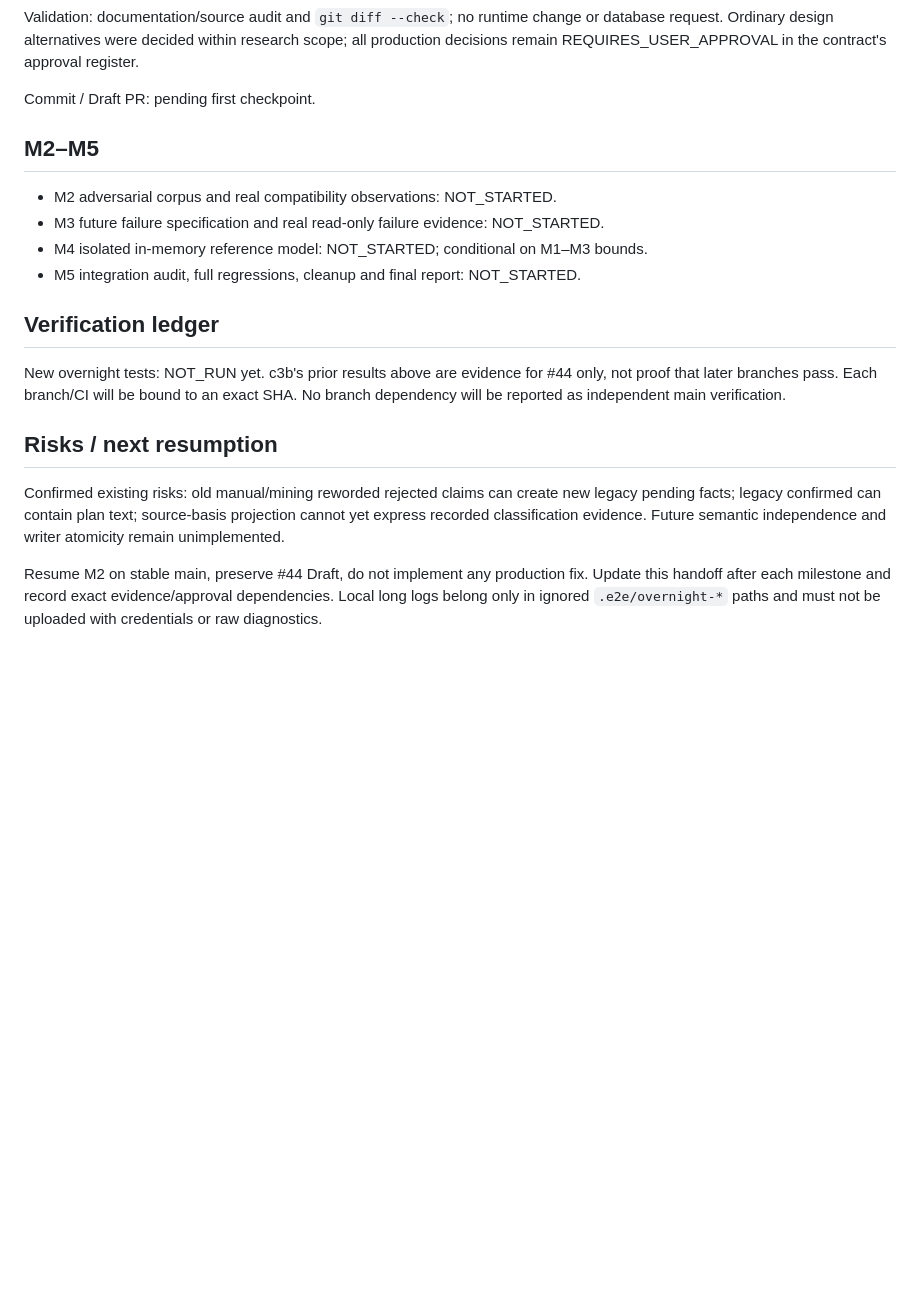
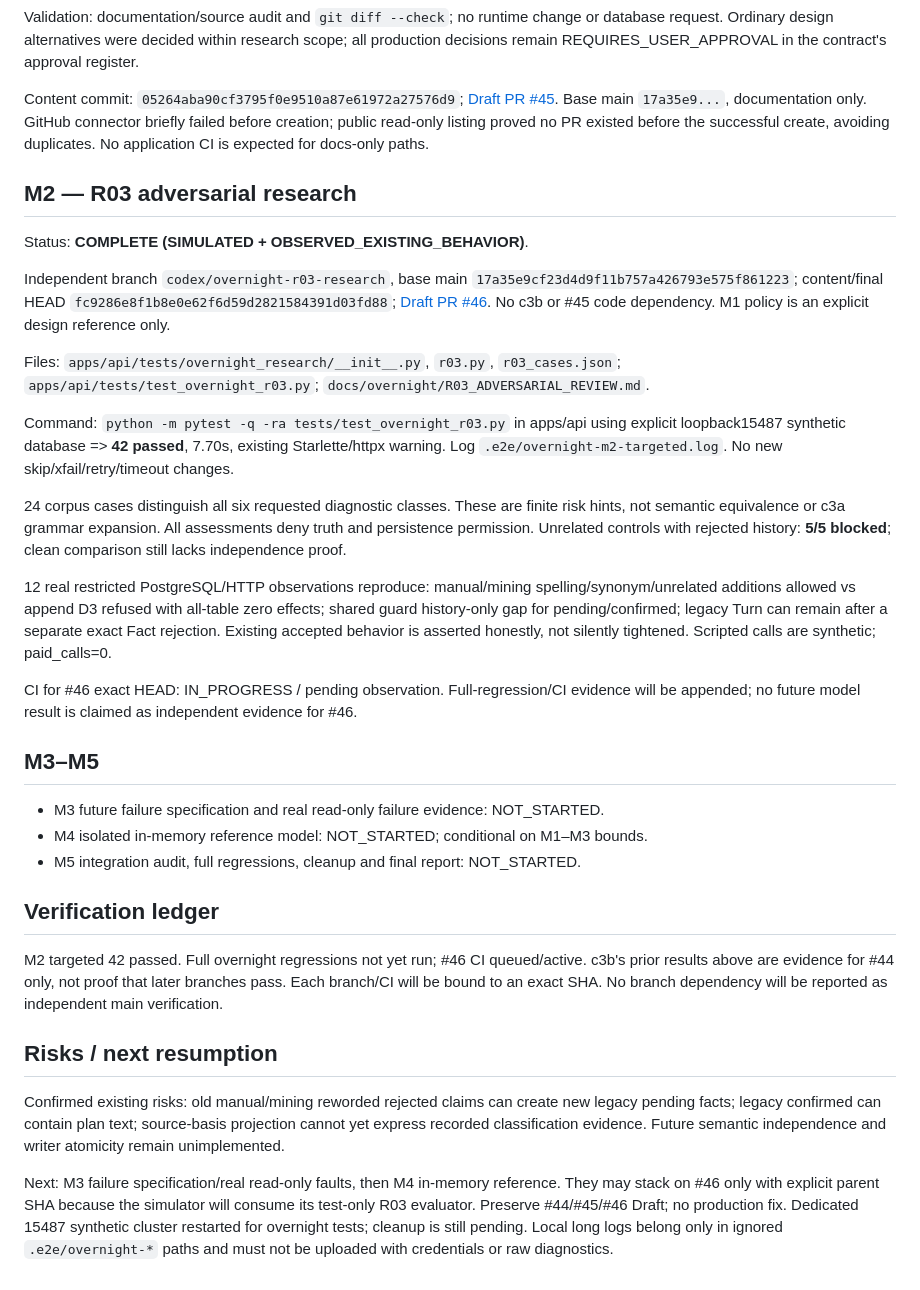
Before and after one commit to greglien282-a11y/ai-grad-job-assistant, a Markdown page: docs/overnight/OVERNIGHT_HANDOFF.md, the part around the change. GitHub-like rendering; blank space fills up the shorter version.

Commit message:
Record M1 and M2 evidence and next isolated checkpoint

```diff
--- a/docs/overnight/OVERNIGHT_HANDOFF.md
+++ b/docs/overnight/OVERNIGHT_HANDOFF.md
@@ -38,21 +38,36 @@ Concrete findings/decisions:
 
 Validation: documentation/source audit and `git diff --check`; no runtime change or database request. Ordinary design alternatives were decided within research scope; all production decisions remain REQUIRES_USER_APPROVAL in the contract's approval register.
 
-Commit / Draft PR: pending first checkpoint.
+Content commit: `05264aba90cf3795f0e9510a87e61972a27576d9`; [Draft PR #45](https://github.com/greglien282-a11y/ai-grad-job-assistant/pull/45). Base main `17a35e9...`, documentation only. GitHub connector briefly failed before creation; public read-only listing proved no PR existed before the successful create, avoiding duplicates. No application CI is expected for docs-only paths.
 
-## M2–M5
+## M2 — R03 adversarial research
 
-- M2 adversarial corpus and real compatibility observations: NOT_STARTED.
+Status: **COMPLETE (SIMULATED + OBSERVED_EXISTING_BEHAVIOR)**.
+
+Independent branch `codex/overnight-r03-research`, base main `17a35e9cf23d4d9f11b757a426793e575f861223`; content/final HEAD `fc9286e8f1b8e0e62f6d59d2821584391d03fd88`; [Draft PR #46](https://github.com/greglien282-a11y/ai-grad-job-assistant/pull/46). No c3b or #45 code dependency. M1 policy is an explicit design reference only.
+
+Files: `apps/api/tests/overnight_research/__init__.py`, `r03.py`, `r03_cases.json`; `apps/api/tests/test_overnight_r03.py`; `docs/overnight/R03_ADVERSARIAL_REVIEW.md`.
+
+Command: `python -m pytest -q -ra tests/test_overnight_r03.py` in apps/api using explicit loopback15487 synthetic database => **42 passed**, 7.70s, existing Starlette/httpx warning. Log `.e2e/overnight-m2-targeted.log`. No new skip/xfail/retry/timeout changes.
+
+24 corpus cases distinguish all six requested diagnostic classes. These are finite risk hints, not semantic equivalence or c3a grammar expansion. All assessments deny truth and persistence permission. Unrelated controls with rejected history: **5/5 blocked**; clean comparison still lacks independence proof.
+
+12 real restricted PostgreSQL/HTTP observations reproduce: manual/mining spelling/synonym/unrelated additions allowed vs append D3 refused with all-table zero effects; shared guard history-only gap for pending/confirmed; legacy Turn can remain after a separate exact Fact rejection. Existing accepted behavior is asserted honestly, not silently tightened. Scripted calls are synthetic; paid_calls=0.
+
+CI for #46 exact HEAD: IN_PROGRESS / pending observation. Full-regression/CI evidence will be appended; no future model result is claimed as independent evidence for #46.
+
+## M3–M5
+
 - M3 future failure specification and real read-only failure evidence: NOT_STARTED.
 - M4 isolated in-memory reference model: NOT_STARTED; conditional on M1–M3 bounds.
 - M5 integration audit, full regressions, cleanup and final report: NOT_STARTED.
 
 ## Verification ledger
 
-New overnight tests: NOT_RUN yet. c3b's prior results above are evidence for #44 only, not proof that later branches pass. Each branch/CI will be bound to an exact SHA. No branch dependency will be reported as independent main verification.
+M2 targeted 42 passed. Full overnight regressions not yet run; #46 CI queued/active. c3b's prior results above are evidence for #44 only, not proof that later branches pass. Each branch/CI will be bound to an exact SHA. No branch dependency will be reported as independent main verification.
 
 ## Risks / next resumption
 
 Confirmed existing risks: old manual/mining reworded rejected claims can create new legacy pending facts; legacy confirmed can contain plan text; source-basis projection cannot yet express recorded classification evidence. Future semantic independence and writer atomicity remain unimplemented.
 
-Resume M2 on stable main, preserve #44 Draft, do not implement any production fix. Update this handoff after each milestone and record exact evidence/approval dependencies. Local long logs belong only in ignored `.e2e/overnight-*` paths and must not be uploaded with credentials or raw diagnostics.
+Next: M3 failure specification/real read-only faults, then M4 in-memory reference. They may stack on #46 only with explicit parent SHA because the simulator will consume its test-only R03 evaluator. Preserve #44/#45/#46 Draft; no production fix. Dedicated 15487 synthetic cluster restarted for overnight tests; cleanup is still pending. Local long logs belong only in ignored `.e2e/overnight-*` paths and must not be uploaded with credentials or raw diagnostics.
```
